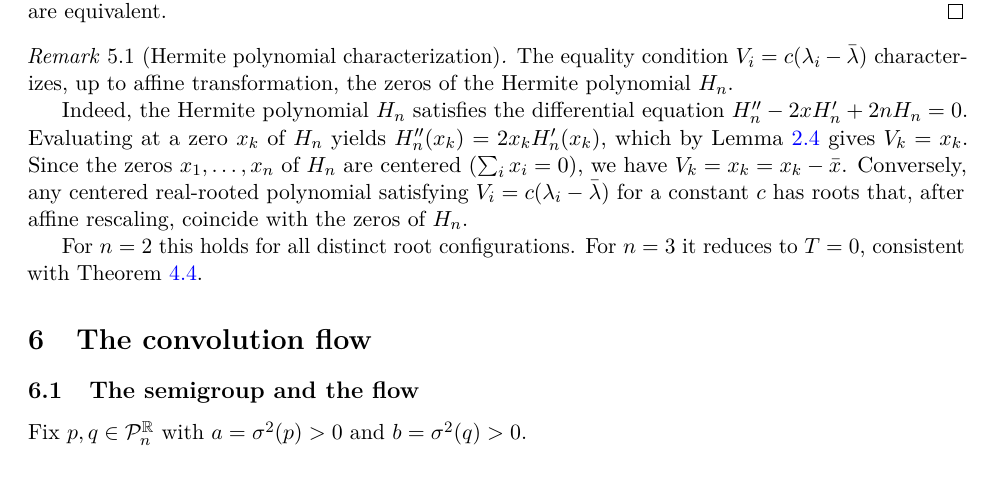
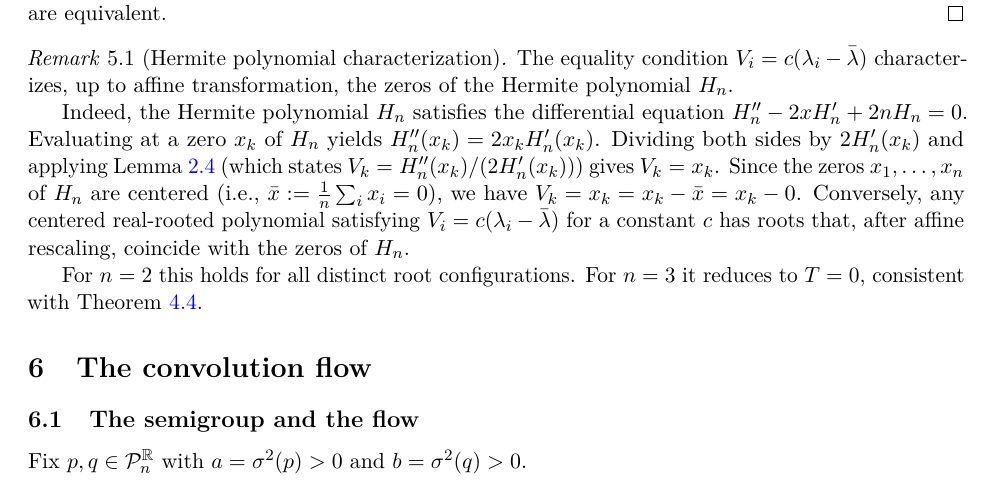
Before and after one commit to omegaestable/math-docs, a LaTeX paper (Problem 4.tex): part of page 7 of 13, cut so that both start at the same text. Compiled offline with pdfLaTeX.

Commit message:
Address code review feedback - clarify Hermite characterization derivation
Co-authored-by: omegaestable <257198650+omegaestable@users.noreply.github.com>

```diff
--- a/Problem 4.tex
+++ b/Problem 4.tex
@@ -544,10 +544,13 @@ polynomial~$H_n$.
 
 Indeed, the Hermite polynomial $H_n$ satisfies the differential equation
 $H_n''-2xH_n'+2nH_n=0$.
-Evaluating at a zero~$x_k$ of~$H_n$ yields $H_n''(x_k)=2x_k H_n'(x_k)$,
-which by Lemma~\ref{lem:score-deriv} gives $V_k = x_k$.
+Evaluating at a zero~$x_k$ of~$H_n$ yields $H_n''(x_k)=2x_k H_n'(x_k)$.
+Dividing both sides by $2H_n'(x_k)$ and applying
+Lemma~\ref{lem:score-deriv} (which states $V_k = H_n''(x_k)/(2H_n'(x_k))$)
+gives $V_k = x_k$.
 Since the zeros $x_1,\ldots,x_n$ of~$H_n$ are centered
-($\sum_i x_i = 0$), we have $V_k = x_k = x_k - \bar x$.
+(i.e., $\bar x := \frac{1}{n}\sum_i x_i = 0$), we have
+$V_k = x_k = x_k - \bar x = x_k - 0$.
 Conversely, any centered real-rooted polynomial satisfying
 $V_i = c(\lambda_i-\bar\lambda)$ for a constant~$c$ has roots that,
 after affine rescaling, coincide with the zeros of~$H_n$.
```
